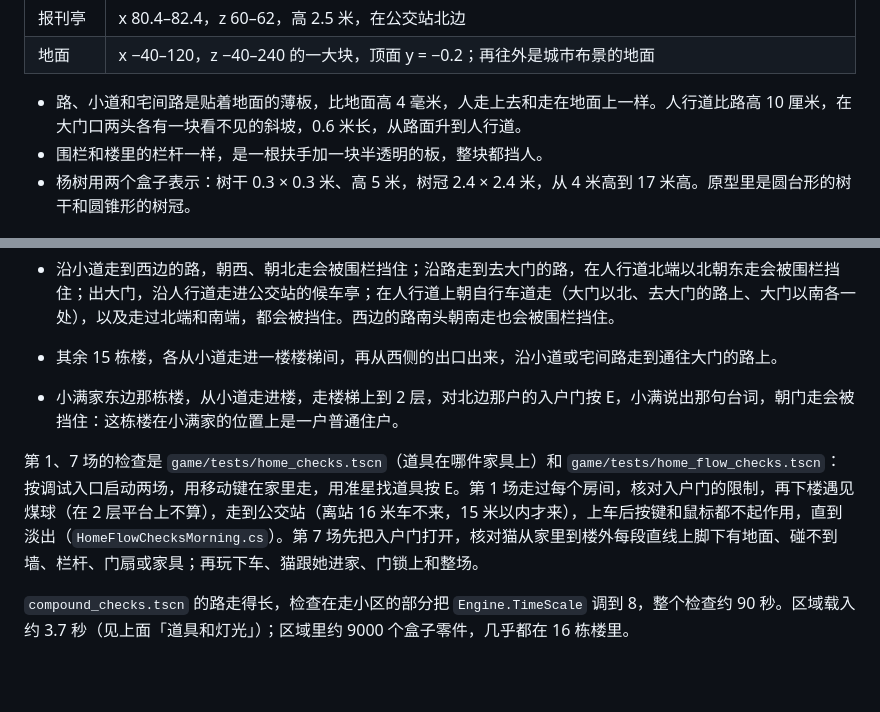
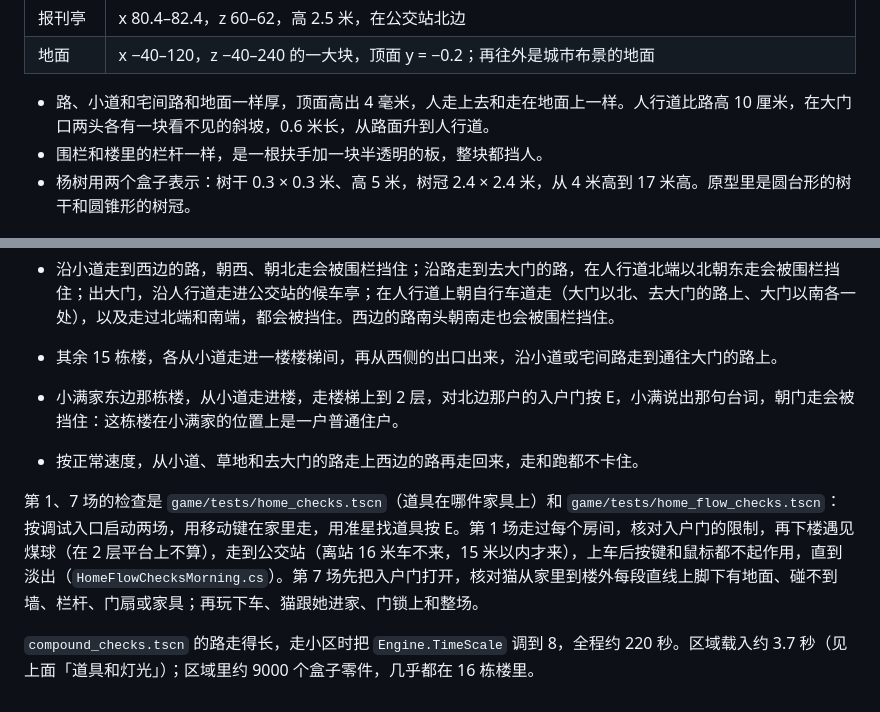
Before and after one commit to odradekk/project_4d, a Markdown page: docs/frame/compound-region.md, 2 parts joined by grey strips. Drawn GitHub-style; blank space fills up the shorter version.

Commit message:
docs(frame): describe the deep paving and the check of the west road's edge

```diff
--- a/docs/frame/compound-region.md
+++ b/docs/frame/compound-region.md
@@ -40,7 +40,7 @@
 | 报刊亭 | x 80.4–82.4，z 60–62，高 2.5 米，在公交站北边 |
 | 地面 | x −40–120，z −40–240 的一大块，顶面 y = −0.2；再往外是城市布景的地面 |
 
-- 路、小道和宅间路是贴着地面的薄板，比地面高 4 毫米，人走上去和走在地面上一样。人行道比路高 10 厘米，在大门口两头各有一块看不见的斜坡，0.6 米长，从路面升到人行道。
+- 路、小道和宅间路和地面一样厚，顶面高出 4 毫米，人走上去和走在地面上一样。人行道比路高 10 厘米，在大门口两头各有一块看不见的斜坡，0.6 米长，从路面升到人行道。
 - 围栏和楼里的栏杆一样，是一根扶手加一块半透明的板，整块都挡人。
 - 杨树用两个盒子表示：树干 0.3 × 0.3 米、高 5 米，树冠 2.4 × 2.4 米，从 4 米高到 17 米高。原型里是圆台形的树干和圆锥形的树冠。
 
@@ -145,7 +145,8 @@
 - 沿小道走到西边的路，朝西、朝北走会被围栏挡住；沿路走到去大门的路，在人行道北端以北朝东走会被围栏挡住；出大门，沿人行道走进公交站的候车亭；在人行道上朝自行车道走（大门以北、去大门的路上、大门以南各一处），以及走过北端和南端，都会被挡住。西边的路南头朝南走也会被围栏挡住。
 - 其余 15 栋楼，各从小道走进一楼楼梯间，再从西侧的出口出来，沿小道或宅间路走到通往大门的路上。
 - 小满家东边那栋楼，从小道走进楼，走楼梯上到 2 层，对北边那户的入户门按 E，小满说出那句台词，朝门走会被挡住：这栋楼在小满家的位置上是一户普通住户。
+- 按正常速度，从小道、草地和去大门的路走上西边的路再走回来，走和跑都不卡住。
 
 第 1、7 场的检查是 `game/tests/home_checks.tscn`（道具在哪件家具上）和 `game/tests/home_flow_checks.tscn`：按调试入口启动两场，用移动键在家里走，用准星找道具按 E。第 1 场走过每个房间，核对入户门的限制，再下楼遇见煤球（在 2 层平台上不算），走到公交站（离站 16 米车不来，15 米以内才来），上车后按键和鼠标都不起作用，直到淡出（`HomeFlowChecksMorning.cs`）。第 7 场先把入户门打开，核对猫从家里到楼外每段直线上脚下有地面、碰不到墙、栏杆、门扇或家具；再玩下车、猫跟她进家、门锁上和整场。
 
-`compound_checks.tscn` 的路走得长，检查在走小区的部分把 `Engine.TimeScale` 调到 8，整个检查约 90 秒。区域载入约 3.7 秒（见上面「道具和灯光」）；区域里约 9000 个盒子零件，几乎都在 16 栋楼里。
+`compound_checks.tscn` 的路走得长，走小区时把 `Engine.TimeScale` 调到 8，全程约 220 秒。区域载入约 3.7 秒（见上面「道具和灯光」）；区域里约 9000 个盒子零件，几乎都在 16 栋楼里。
```
